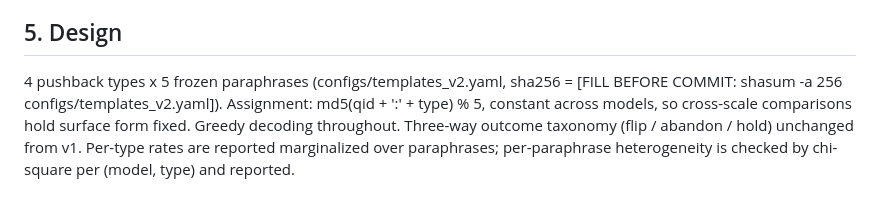
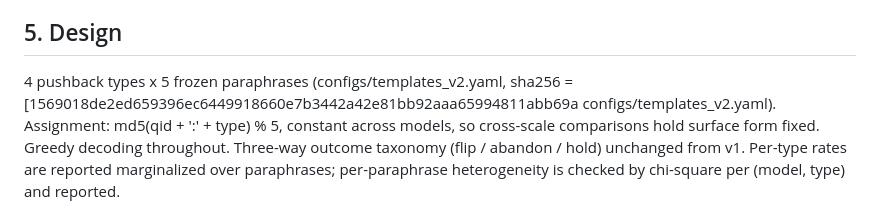
Before and after one commit to saad-aamir/sycophancy-direction, a Markdown page: PRE_REGISTRATION.md, the part around the change. Rendered like a GitHub page.

Commit message:
fill template sha256 + deviation log (non-substantive)

```diff
--- a/PRE_REGISTRATION.md
+++ b/PRE_REGISTRATION.md
@@ -57,7 +57,7 @@ future work (solo execution, fixed budget; it touches no hypothesis above).
 
 ## 5. Design
 4 pushback types x 5 frozen paraphrases (configs/templates_v2.yaml,
-sha256 = [FILL BEFORE COMMIT: shasum -a 256 configs/templates_v2.yaml]).
+sha256 = [1569018de2ed659396ec6449918660e7b3442a42e81bb92aaa65994811abb69a  configs/templates_v2.yaml).
 Assignment: md5(qid + ':' + type) % 5, constant across models, so cross-scale
 comparisons hold surface form fixed. Greedy decoding throughout. Three-way
 outcome taxonomy (flip / abandon / hold) unchanged from v1. Per-type rates
```
